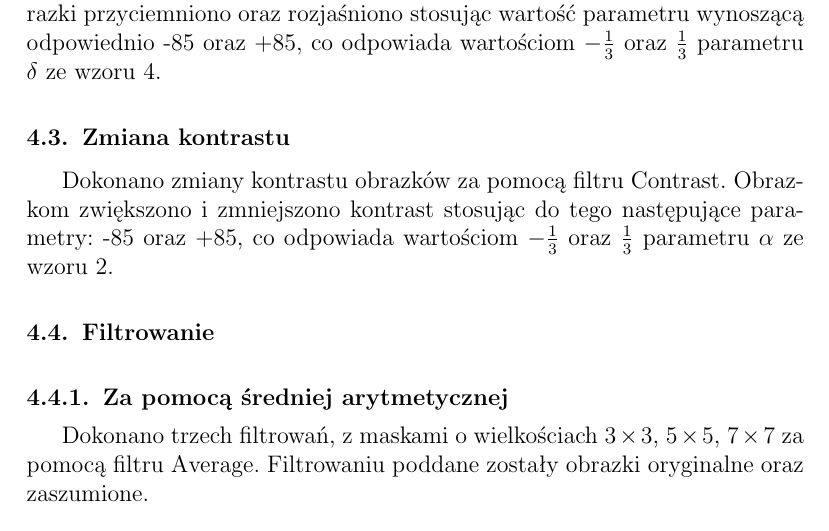
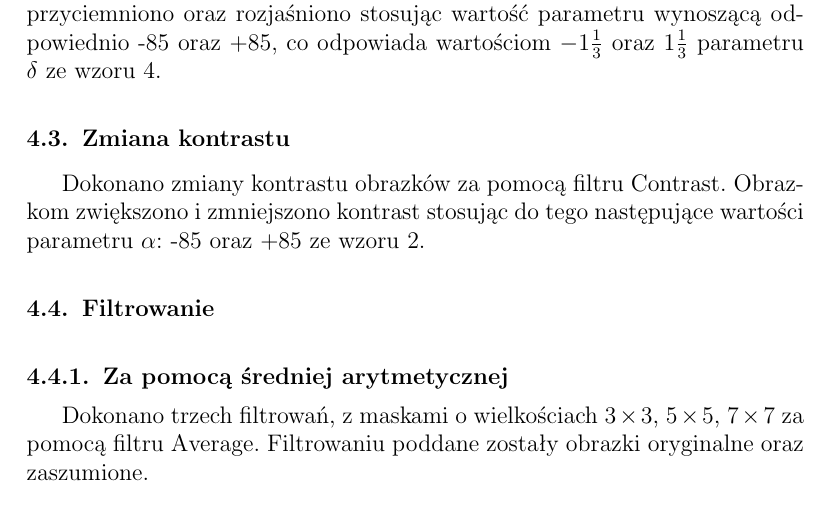
Before and after one commit to Michal-Kawski/pod, a LaTeX document (sprawko/sprawko_pod1.tex): part of page 9 of 12, cut so that both start at the same text. Compiled offline with pdfLaTeX.

Commit message:
update mistaken parameter values

```diff
--- a/sprawko/sprawko_pod1.tex
+++ b/sprawko/sprawko_pod1.tex
@@ -341,11 +341,11 @@ Wyznaczony został negatyw obrazków za pomocą filtru Negative.
 
 \subsection{Zmiana jasności}
 \label{sec.tests.brightness}
-Dokonano zmiany jasności obrazków za pomocą filtru Brightness. Obrazki przyciemniono oraz rozjaśniono stosując wartość parametru wynoszącą odpowiednio -85 oraz +85, co odpowiada wartościom $-\frac{1}{3}$ oraz $\frac{1}{3}$ parametru $\delta$ ze wzoru \ref{eq.brightness}.
+Dokonano zmiany jasności obrazków za pomocą filtru Brightness. Obrazki przyciemniono oraz rozjaśniono stosując wartość parametru wynoszącą odpowiednio -85 oraz +85, co odpowiada wartościom $-1\frac{1}{3}$ oraz $1\frac{1}{3}$ parametru $\delta$ ze wzoru \ref{eq.brightness}.
 
 \subsection{Zmiana kontrastu}
 \label{sec.tests.contrast}
-Dokonano zmiany kontrastu obrazków za pomocą filtru Contrast. Obrazkom zwiększono i zmniejszono kontrast stosując do tego następujące parametry: -85 oraz +85, co odpowiada wartościom $-\frac{1}{3}$ oraz $\frac{1}{3}$ parametru $\alpha$ ze wzoru \ref{eq.contrast}.
+Dokonano zmiany kontrastu obrazków za pomocą filtru Contrast. Obrazkom zwiększono i zmniejszono kontrast stosując do tego następujące wartości parametru $\alpha$: -85 oraz +85 ze wzoru \ref{eq.contrast}.
 
 \subsection{Filtrowanie}
 \label{sec.tests.filtering}
```
